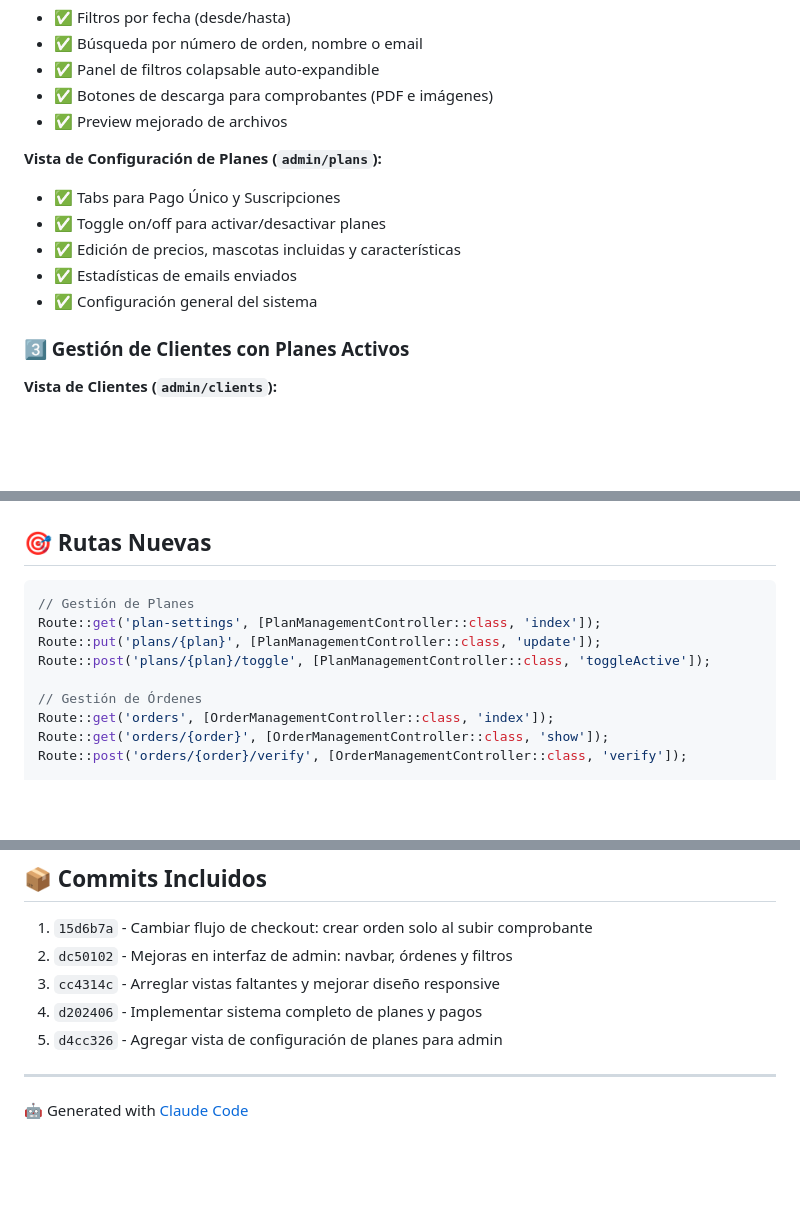
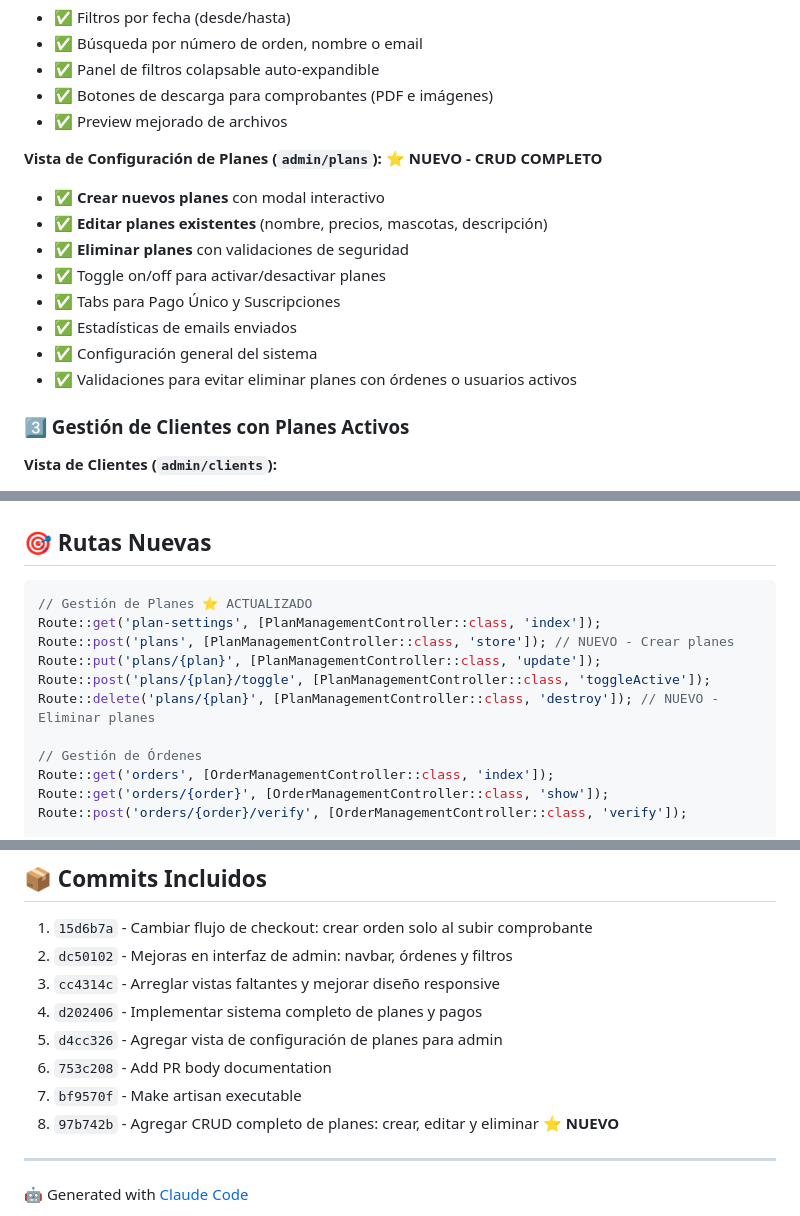
Before and after one commit to Ronal280300/qr-pet-tag, a Markdown page: PR_BODY.md, 3 parts joined by grey strips. Rendered like a GitHub page; blank space fills up the shorter version.

Commit message:
Actualizar documentación PR con CRUD de planes
🤖 Generated with [Claude Code](https://claude.com/claude-code)

Co-Authored-By: Claude <noreply@anthropic.com>

````diff
--- a/PR_BODY.md
+++ b/PR_BODY.md
@@ -27,12 +27,15 @@ Implementación completa del sistema de planes y pagos con gestión automática
 - ✅ Botones de descarga para comprobantes (PDF e imágenes)
 - ✅ Preview mejorado de archivos
 
-**Vista de Configuración de Planes (`admin/plans`):**
+**Vista de Configuración de Planes (`admin/plans`):** ⭐ **NUEVO - CRUD COMPLETO**
+- ✅ **Crear nuevos planes** con modal interactivo
+- ✅ **Editar planes existentes** (nombre, precios, mascotas, descripción)
+- ✅ **Eliminar planes** con validaciones de seguridad
+- ✅ Toggle on/off para activar/desactivar planes
 - ✅ Tabs para Pago Único y Suscripciones
-- ✅ Toggle on/off para activar/desactivar planes
-- ✅ Edición de precios, mascotas incluidas y características
 - ✅ Estadísticas de emails enviados
 - ✅ Configuración general del sistema
+- ✅ Validaciones para evitar eliminar planes con órdenes o usuarios activos
 
 ### 3️⃣ Gestión de Clientes con Planes Activos
 
@@ -133,10 +136,12 @@ $schedule->command('accounts:block-expired')->dailyAt('01:00');
 ## 🎯 Rutas Nuevas
 
 ```php
-// Gestión de Planes
+// Gestión de Planes ⭐ ACTUALIZADO
 Route::get('plan-settings', [PlanManagementController::class, 'index']);
+Route::post('plans', [PlanManagementController::class, 'store']); // NUEVO - Crear planes
 Route::put('plans/{plan}', [PlanManagementController::class, 'update']);
 Route::post('plans/{plan}/toggle', [PlanManagementController::class, 'toggleActive']);
+Route::delete('plans/{plan}', [PlanManagementController::class, 'destroy']); // NUEVO - Eliminar planes
 
 // Gestión de Órdenes
 Route::get('orders', [OrderManagementController::class, 'index']);
@@ -197,6 +202,9 @@ Route::post('clients/{user}/send-reminder', [ClientController::class, 'sendPayme
 3. `cc4314c` - Arreglar vistas faltantes y mejorar diseño responsive
 4. `d202406` - Implementar sistema completo de planes y pagos
 5. `d4cc326` - Agregar vista de configuración de planes para admin
+6. `753c208` - Add PR body documentation
+7. `bf9570f` - Make artisan executable
+8. `97b742b` - Agregar CRUD completo de planes: crear, editar y eliminar ⭐ **NUEVO**
 
 ---
 
````
